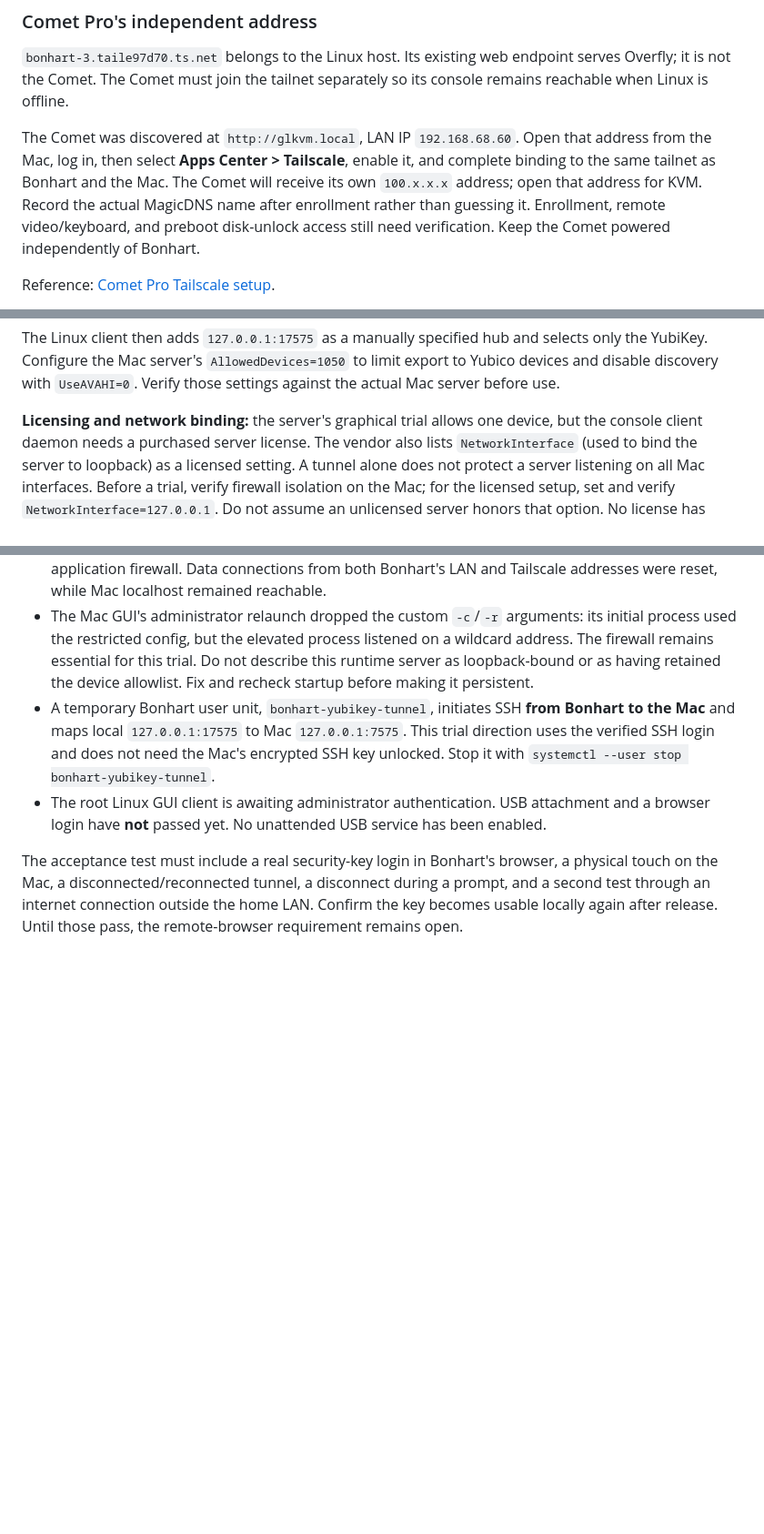
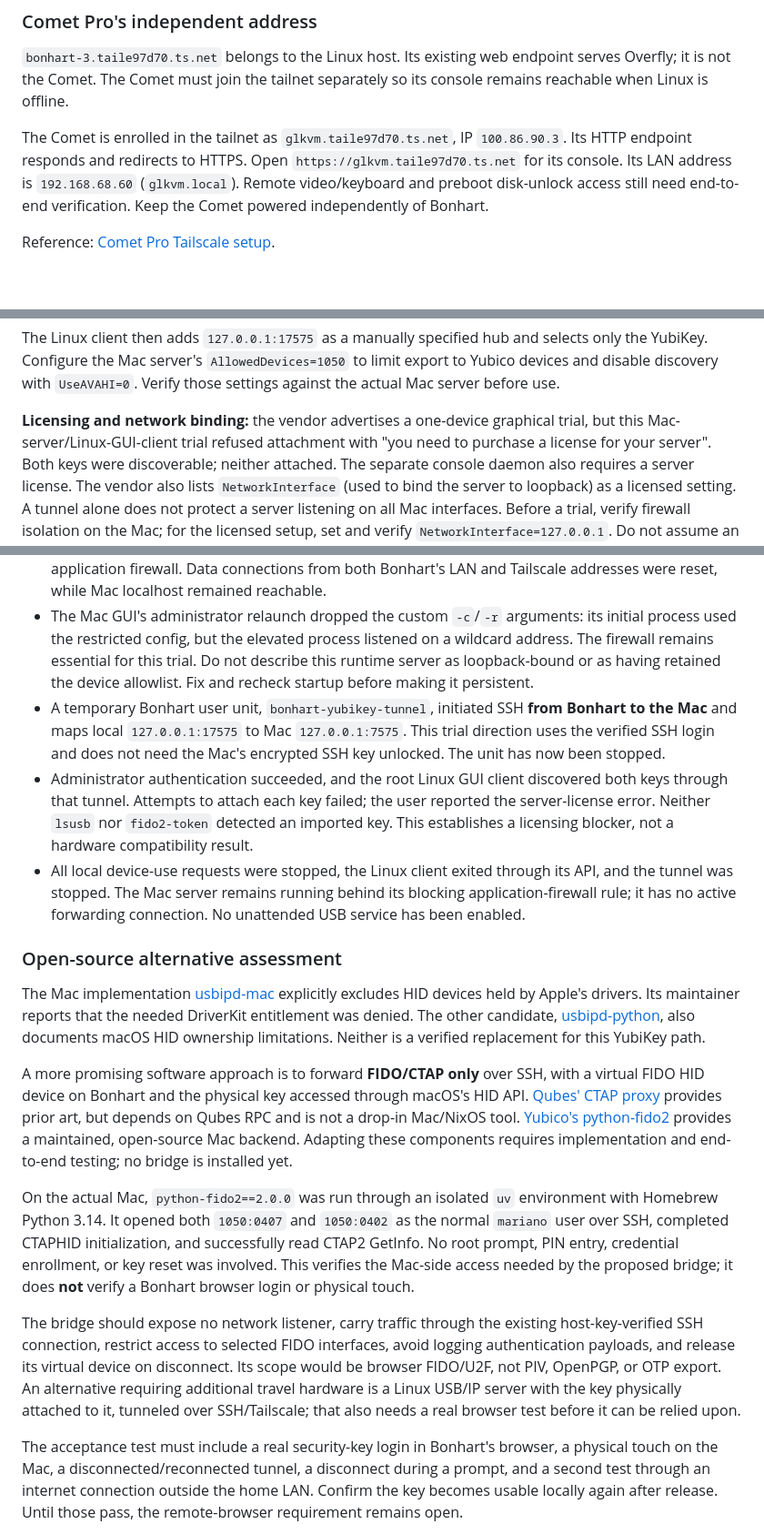
Before and after one commit to MarianoMiguel/nixos-config, a Markdown page: docs/remote-workstation.md, 3 parts joined by grey strips. Shown at 91% size. Drawn GitHub-style; blank space fills up the shorter version.

Commit message:
Document YubiKey license blocker and open-source FIDO feasibility

```diff
--- a/docs/remote-workstation.md
+++ b/docs/remote-workstation.md
@@ -70,13 +70,12 @@ Reference: [Blink host configuration](https://docs.blink.sh/basics/hosts).
 serves Overfly; it is not the Comet. The Comet must join the tailnet separately
 so its console remains reachable when Linux is offline.
 
-The Comet was discovered at `http://glkvm.local`, LAN IP `192.168.68.60`.
-Open that address from the Mac, log in, then select **Apps Center > Tailscale**,
-enable it, and complete binding to the same tailnet as Bonhart and the Mac.
-The Comet will receive its own `100.x.x.x` address; open that address for KVM.
-Record the actual MagicDNS name after enrollment rather than guessing it.
-Enrollment, remote video/keyboard, and preboot disk-unlock access still need
-verification. Keep the Comet powered independently of Bonhart.
+The Comet is enrolled in the tailnet as `glkvm.taile97d70.ts.net`, IP
+`100.86.90.3`. Its HTTP endpoint responds and redirects to HTTPS. Open
+`https://glkvm.taile97d70.ts.net` for its console. Its LAN address is
+`192.168.68.60` (`glkvm.local`). Remote video/keyboard and preboot disk-unlock
+access still need end-to-end verification. Keep the Comet powered independently
+of Bonhart.
 
 Reference: [Comet Pro Tailscale setup](https://docs.gl-inet.com/kvm/en/user_guide/gl-rm10/quick_setup_guide/#tailscale).
 
@@ -286,8 +285,10 @@ selects only the YubiKey. Configure the Mac server's `AllowedDevices=1050` to
 limit export to Yubico devices and disable discovery with `UseAVAHI=0`.
 Verify those settings against the actual Mac server before use.
 
-**Licensing and network binding:** the server's graphical trial allows one
-device, but the console client daemon needs a purchased server license. The
+**Licensing and network binding:** the vendor advertises a one-device graphical
+trial, but this Mac-server/Linux-GUI-client trial refused attachment with
+"you need to purchase a license for your server". Both keys were discoverable;
+neither attached. The separate console daemon also requires a server license. The
 vendor also lists `NetworkInterface` (used to bind the server to loopback) as a
 licensed setting. A tunnel alone does not protect a server listening on all Mac
 interfaces. Before a trial, verify firewall isolation on the Mac; for the licensed
@@ -311,14 +312,51 @@ Trial progress on 2026-10-15:
   trial. Do not describe this runtime server as loopback-bound or as having
   retained the device allowlist. Fix and recheck startup before making it
   persistent.
-- A temporary Bonhart user unit, `bonhart-yubikey-tunnel`, initiates SSH **from
+- A temporary Bonhart user unit, `bonhart-yubikey-tunnel`, initiated SSH **from
   Bonhart to the Mac** and maps local `127.0.0.1:17575` to Mac `127.0.0.1:7575`.
   This trial direction uses the verified SSH login and does not need the Mac's
-  encrypted SSH key unlocked. Stop it with
-  `systemctl --user stop bonhart-yubikey-tunnel`.
-- The root Linux GUI client is awaiting administrator authentication. USB
-  attachment and a browser login have **not** passed yet. No unattended USB
-  service has been enabled.
+  encrypted SSH key unlocked. The unit has now been stopped.
+- Administrator authentication succeeded, and the root Linux GUI client
+  discovered both keys through that tunnel. Attempts to attach each key failed;
+  the user reported the server-license error. Neither `lsusb` nor `fido2-token`
+  detected an imported key. This establishes a licensing blocker, not a hardware
+  compatibility result.
+- All local device-use requests were stopped, the Linux client exited through
+  its API, and the tunnel was stopped. The Mac server remains running behind its
+  blocking application-firewall rule; it has no active forwarding connection.
+  No unattended USB service has been enabled.
+
+### Open-source alternative assessment
+
+The Mac implementation [usbipd-mac](https://github.com/beriberikix/usbipd-mac)
+explicitly excludes HID devices held by Apple's drivers. Its maintainer reports
+that the needed DriverKit entitlement was denied. The other candidate,
+[usbipd-python](https://github.com/abrinkman/usbipd-python), also documents
+macOS HID ownership limitations. Neither is a verified replacement for this
+YubiKey path.
+
+A more promising software approach is to forward **FIDO/CTAP only** over SSH,
+with a virtual FIDO HID device on Bonhart and the physical key accessed through
+macOS's HID API. [Qubes' CTAP proxy](https://github.com/QubesOS/qubes-app-u2f)
+provides prior art, but depends on Qubes RPC and is not a drop-in Mac/NixOS tool.
+[Yubico's python-fido2](https://github.com/Yubico/python-fido2) provides a
+maintained, open-source Mac backend. Adapting these components requires
+implementation and end-to-end testing; no bridge is installed yet.
+
+On the actual Mac, `python-fido2==2.0.0` was run through an isolated `uv`
+environment with Homebrew Python 3.14. It opened both `1050:0407` and `1050:0402`
+as the normal `mariano` user over SSH, completed CTAPHID initialization, and
+successfully read CTAP2 GetInfo. No root prompt, PIN entry, credential enrollment,
+or key reset was involved. This verifies the Mac-side access needed by the
+proposed bridge; it does **not** verify a Bonhart browser login or physical touch.
+
+The bridge should expose no network listener, carry traffic through the existing
+host-key-verified SSH connection, restrict access to selected FIDO interfaces,
+avoid logging authentication payloads, and release its virtual device on
+disconnect. Its scope would be browser FIDO/U2F, not PIV, OpenPGP, or OTP export.
+An alternative requiring additional travel hardware is a Linux USB/IP server
+with the key physically attached to it, tunneled over SSH/Tailscale; that also
+needs a real browser test before it can be relied upon.
 
 The acceptance test must include a real security-key login in Bonhart's browser,
 a physical touch on the Mac, a disconnected/reconnected tunnel, a disconnect
```
